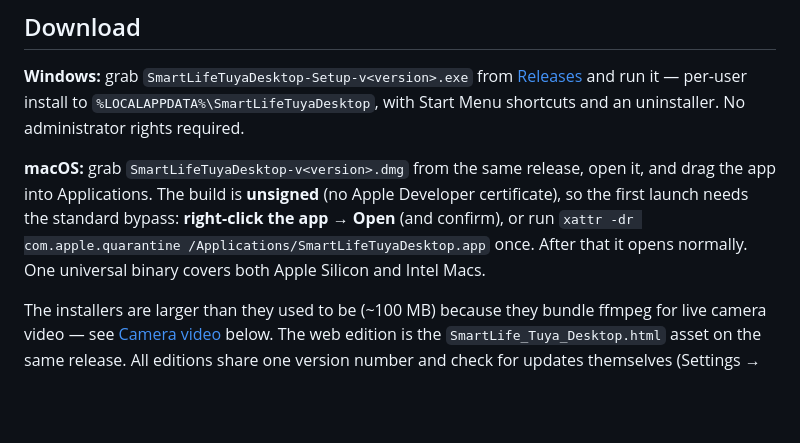
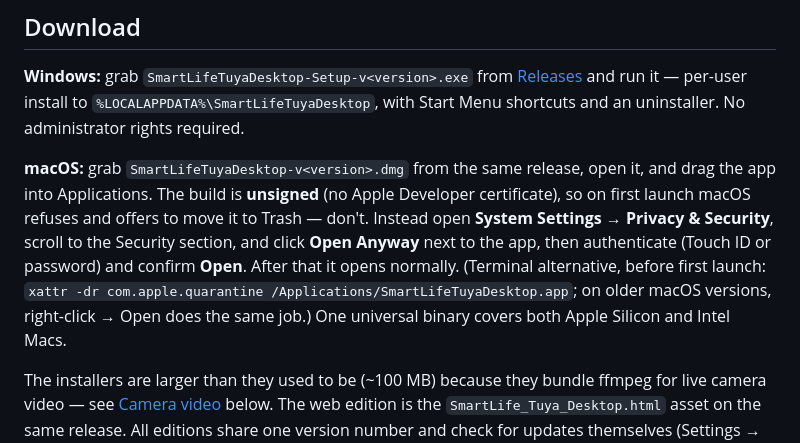
Before and after one commit to shawnrodis/SmartLifeTuyaDesktop, a Markdown page: README.md, the part around the change. Rendered like a GitHub page; blank space fills up the shorter version.

Commit message:
README: document the current macOS Gatekeeper flow (Privacy & Security → Open Anyway)

```diff
--- a/README.md
+++ b/README.md
@@ -49,11 +49,15 @@ Start Menu shortcuts and an uninstaller. No administrator rights required.
 
 **macOS:** grab `SmartLifeTuyaDesktop-v<version>.dmg` from the same
 release, open it, and drag the app into Applications. The build is
-**unsigned** (no Apple Developer certificate), so the first launch needs
-the standard bypass: **right-click the app → Open** (and confirm), or run
-`xattr -dr com.apple.quarantine /Applications/SmartLifeTuyaDesktop.app`
-once. After that it opens normally. One universal binary covers both
-Apple Silicon and Intel Macs.
+**unsigned** (no Apple Developer certificate), so on first launch macOS
+refuses and offers to move it to Trash — don't. Instead open **System
+Settings → Privacy & Security**, scroll to the Security section, and
+click **Open Anyway** next to the app, then authenticate (Touch ID or
+password) and confirm **Open**. After that it opens normally. (Terminal
+alternative, before first launch:
+`xattr -dr com.apple.quarantine /Applications/SmartLifeTuyaDesktop.app`;
+on older macOS versions, right-click → Open does the same job.) One
+universal binary covers both Apple Silicon and Intel Macs.
 
 The installers are larger than they used to be (~100 MB) because they
 bundle ffmpeg for live camera video — see [Camera video](#camera-video)
```
